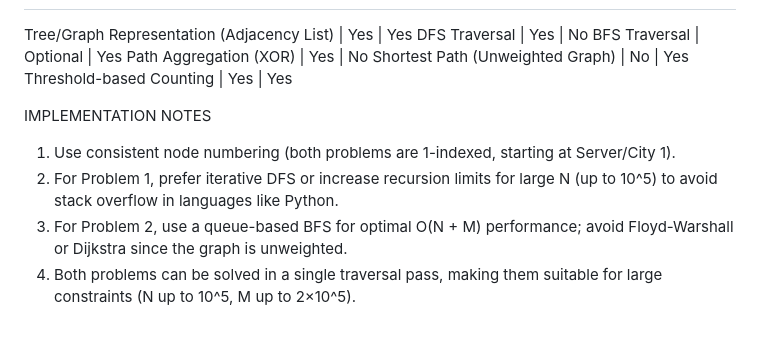
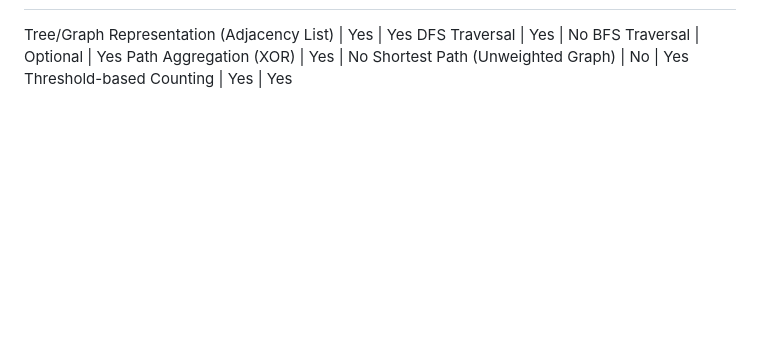
Before and after one commit to vivanshrathore/EPAM-SYSTEM-ASSIGNMENT, a Markdown page: README.md, the part around the change. Drawn GitHub-style; blank space fills up the shorter version.

Commit message:
Delete implementation notes section from README
Removed implementation notes for graph problems.

```diff
--- a/README.md
+++ b/README.md
@@ -206,11 +206,3 @@ BFS Traversal                              | Optional  |    Yes
 Path Aggregation (XOR)                     |    Yes    |    No
 Shortest Path (Unweighted Graph)           |    No     |    Yes
 Threshold-based Counting                   |    Yes    |    Yes
-
-
-IMPLEMENTATION NOTES
-
-1. Use consistent node numbering (both problems are 1-indexed, starting at Server/City 1).
-2. For Problem 1, prefer iterative DFS or increase recursion limits for large N (up to 10^5) to avoid stack overflow in languages like Python.
-3. For Problem 2, use a queue-based BFS for optimal O(N + M) performance; avoid Floyd-Warshall or Dijkstra since the graph is unweighted.
-4. Both problems can be solved in a single traversal pass, making them suitable for large constraints (N up to 10^5, M up to 2×10^5).
```
